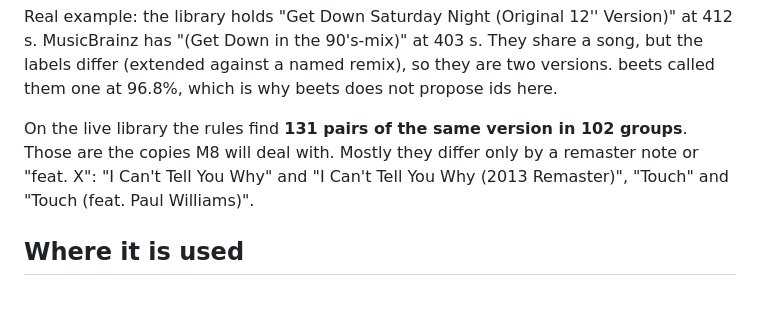
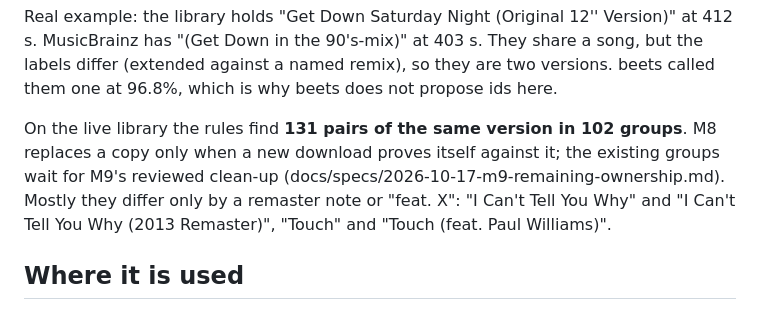
Before and after one commit to mh550/dj-crate-streaming, a Markdown page: docs/identity.md, the part around the change. Rendered like a GitHub page.

Commit message:
docs/identity.md: existing copy groups wait for M9's reviewed clean-up

```diff
--- a/docs/identity.md
+++ b/docs/identity.md
@@ -61,8 +61,8 @@ Real example: the library holds "Get Down Saturday Night (Original 12'' Version)
 Down in the 90's-mix)" at 403 s. They share a song, but the labels differ (extended against a named remix), so
 they are two versions. beets called them one at 96.8%, which is why beets does not propose ids here.
 
-On the live library the rules find **131 pairs of the same version in 102 groups**. Those are the copies M8 will
-deal with. Mostly they differ only by a remaster note or "feat. X": "I Can't Tell You Why" and "I Can't Tell You
+On the live library the rules find **131 pairs of the same version in 102 groups**. M8 replaces a copy only when a
+new download proves itself against it; the existing groups wait for M9's reviewed clean-up (docs/specs/2026-10-17-m9-remaining-ownership.md). Mostly they differ only by a remaster note or "feat. X": "I Can't Tell You Why" and "I Can't Tell You
 Why (2013 Remaster)", "Touch" and "Touch (feat. Paul Williams)".
 
 ## Where it is used
```
